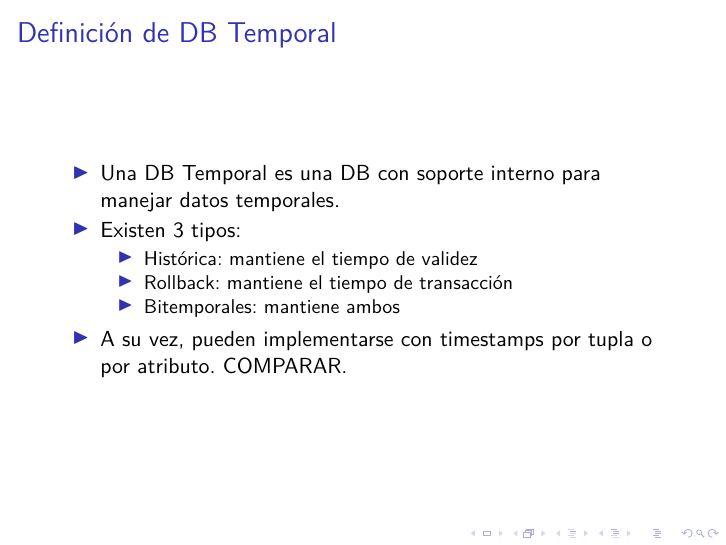
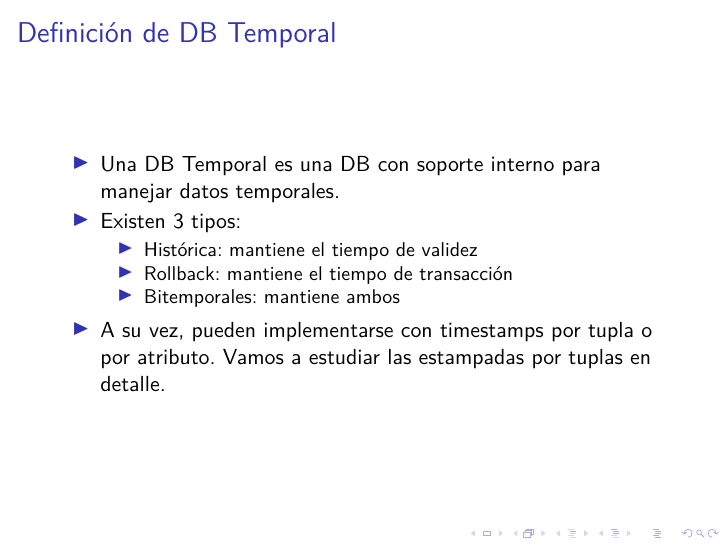
Before and after one commit to mtzguido/dba, LaTeX slides (slides.tex, which reads temporales.tex): page 12 of 63. Compiled offline with XeLaTeX.

Commit message:
ya fue con las attribute-stamped

```diff
--- a/temporales.tex
+++ b/temporales.tex
@@ -32,7 +32,8 @@
 		\end{itemize}
 
 	\item	A su vez, pueden implementarse con timestamps por tupla
-		o por atributo. COMPARAR.
+		o por atributo. Vamos a estudiar las estampadas por tuplas
+		en detalle.
 	\end{itemize}
 \end{frame}
 
```
